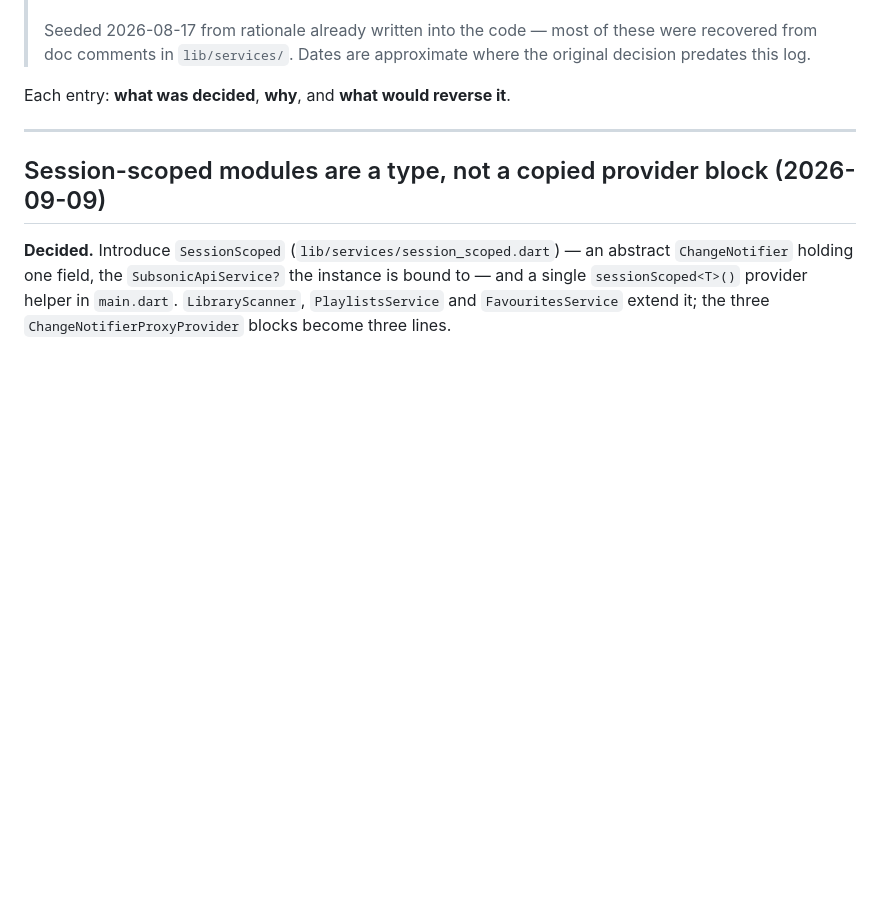
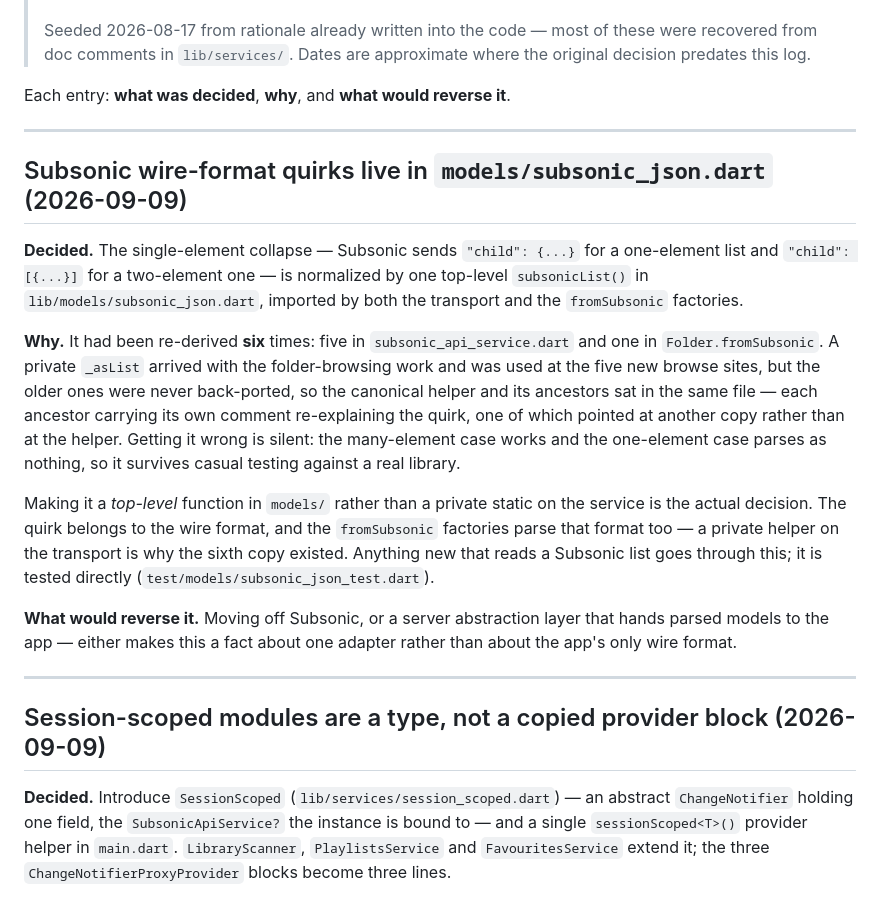
Before and after one commit to Raposo06/Anywhere-Music-Player, a Markdown page: docs/decisions.md, the part around the change. GitHub-like rendering; blank space fills up the shorter version.

Commit message:
docs: record where Subsonic wire-format quirks belong
Co-Authored-By: Claude Opus 5 <noreply@anthropic.com>

```diff
--- a/docs/decisions.md
+++ b/docs/decisions.md
@@ -11,6 +11,36 @@
 > where the original decision predates this log.
 
 Each entry: **what was decided**, **why**, and **what would reverse it**.
+
+---
+
+## Subsonic wire-format quirks live in `models/subsonic_json.dart` (2026-09-09)
+
+**Decided.** The single-element collapse — Subsonic sends `"child": {...}` for
+a one-element list and `"child": [{...}]` for a two-element one — is normalized
+by one top-level `subsonicList()` in `lib/models/subsonic_json.dart`, imported
+by both the transport and the `fromSubsonic` factories.
+
+**Why.** It had been re-derived **six** times: five in
+`subsonic_api_service.dart` and one in `Folder.fromSubsonic`. A private
+`_asList` arrived with the folder-browsing work and was used at the five new
+browse sites, but the older ones were never back-ported, so the canonical
+helper and its ancestors sat in the same file — each ancestor carrying its own
+comment re-explaining the quirk, one of which pointed at another copy rather
+than at the helper. Getting it wrong is silent: the many-element case works and
+the one-element case parses as nothing, so it survives casual testing against a
+real library.
+
+Making it a *top-level* function in `models/` rather than a private static on
+the service is the actual decision. The quirk belongs to the wire format, and
+the `fromSubsonic` factories parse that format too — a private helper on the
+transport is why the sixth copy existed. Anything new that reads a Subsonic
+list goes through this; it is tested directly
+(`test/models/subsonic_json_test.dart`).
+
+**What would reverse it.** Moving off Subsonic, or a server abstraction layer
+that hands parsed models to the app — either makes this a fact about one
+adapter rather than about the app's only wire format.
 
 ---
 
```
